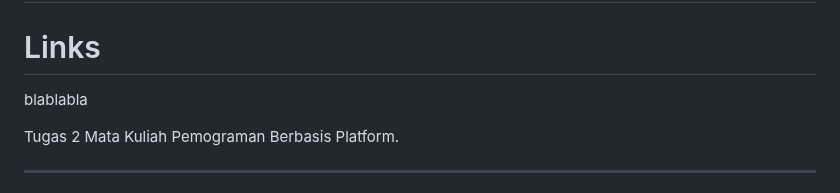
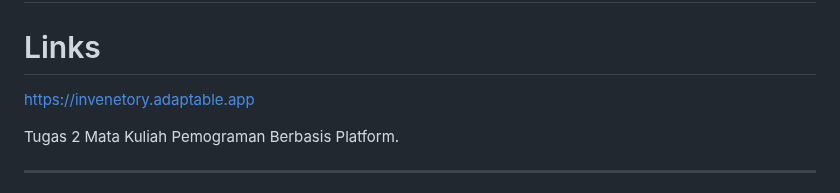
Before and after one commit to venedictchen/invenetory, a Markdown page: README.md, the part around the change. Drawn GitHub-style.

Commit message:
update README.md link adapt

```diff
--- a/README.md
+++ b/README.md
@@ -1,7 +1,7 @@
 # Invenetory App Using Django
 
 # Links
-blablabla
+https://invenetory.adaptable.app
 
 Tugas 2 Mata Kuliah Pemograman Berbasis Platform.
 
```
